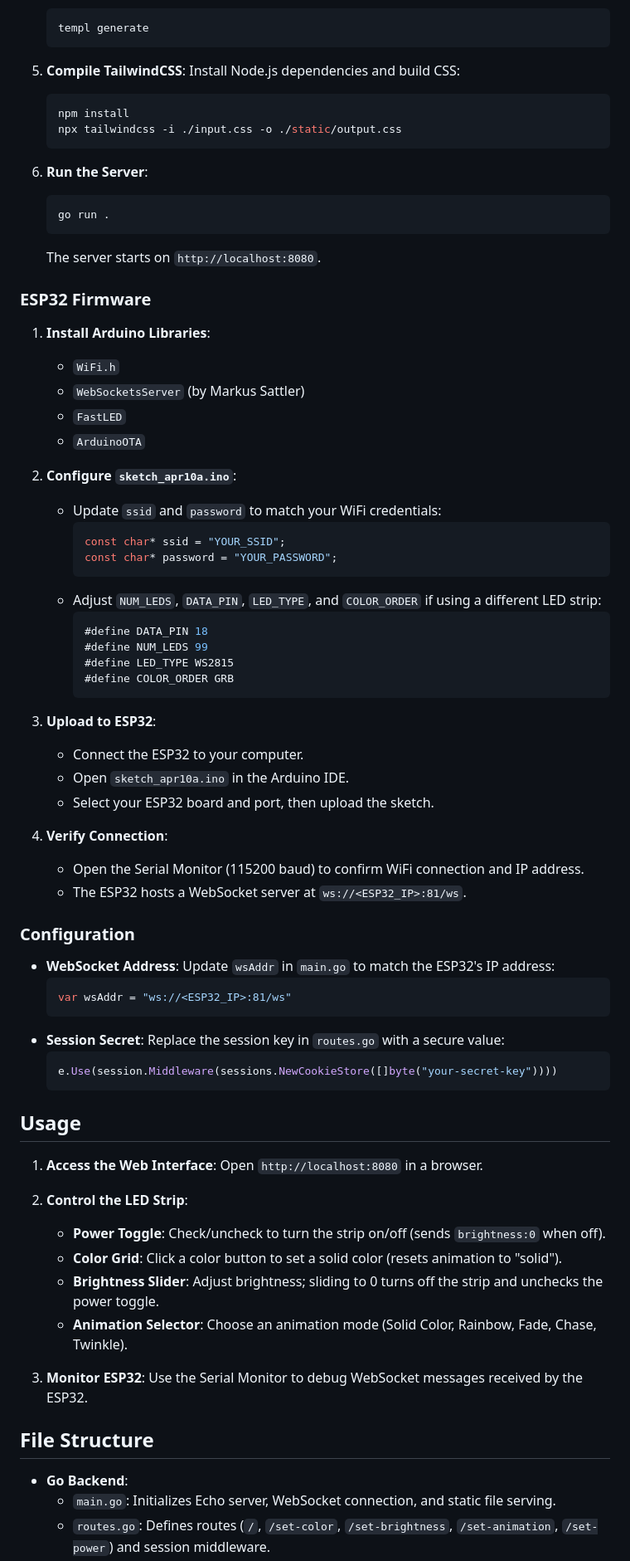
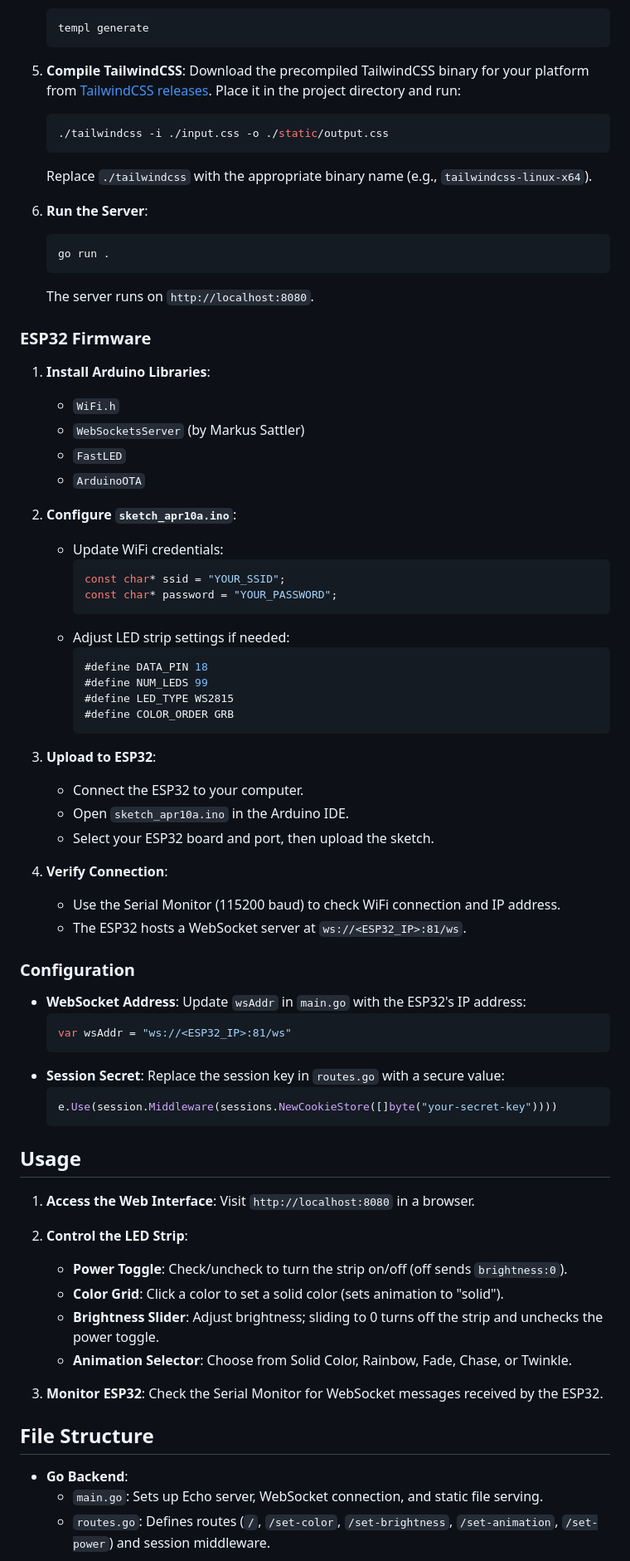
Before and after one commit to augustoguerrero/esp32-rgb, a Markdown page: README.md, the part around the change printed below. Shown: that part at 83% size. Drawn GitHub-style.

````diff
--- a/README.md
+++ b/README.md
@@ -53,17 +54,17 @@ This project is a web-based application to control an ESP32-connected RGB LED st
    ```
 
 5. **Compile TailwindCSS**:
-   Install Node.js dependencies and build CSS:
+   Download the precompiled TailwindCSS binary for your platform from [TailwindCSS releases](https://github.com/tailwindlabs/tailwindcss/releases). Place it in the project directory and run:
    ```bash
-   npm install
-   npx tailwindcss -i ./input.css -o ./static/output.css
+   ./tailwindcss -i ./input.css -o ./static/output.css
    ```
+   Replace `./tailwindcss` with the appropriate binary name (e.g., `tailwindcss-linux-x64`).
 
 6. **Run the Server**:
    ```bash
    go run .
    ```
-   The server starts on `http://localhost:8080`.
+   The server runs on `http://localhost:8080`.
 
 ### ESP32 Firmware
 1. **Install Arduino Libraries**:
@@ -73,12 +74,12 @@ This project is a web-based application to control an ESP32-connected RGB LED st
     - `ArduinoOTA`
 
 2. **Configure `sketch_apr10a.ino`**:
-    - Update `ssid` and `password` to match your WiFi credentials:
+    - Update WiFi credentials:
       ```cpp
       const char* ssid = "YOUR_SSID";
       const char* password = "YOUR_PASSWORD";
       ```
-    - Adjust `NUM_LEDS`, `DATA_PIN`, `LED_TYPE`, and `COLOR_ORDER` if using a different LED strip:
+    - Adjust LED strip settings if needed:
       ```cpp
       #define DATA_PIN 18
       #define NUM_LEDS 99
@@ -92,12 +93,12 @@ This project is a web-based application to control an ESP32-connected RGB LED st
     - Select your ESP32 board and port, then upload the sketch.
 
 4. **Verify Connection**:
-    - Open the Serial Monitor (115200 baud) to confirm WiFi connection and IP address.
+    - Use the Serial Monitor (115200 baud) to check WiFi connection and IP address.
     - The ESP32 hosts a WebSocket server at `ws://<ESP32_IP>:81/ws`.
 
 ### Configuration
 - **WebSocket Address**:
-  Update `wsAddr` in `main.go` to match the ESP32's IP address:
+  Update `wsAddr` in `main.go` with the ESP32's IP address:
   ```go
   var wsAddr = "ws://<ESP32_IP>:81/ws"
   ```
@@ -109,18 +110,18 @@ This project is a web-based application to control an ESP32-connected RGB LED st
 
 ## Usage
 1. **Access the Web Interface**:
-   Open `http://localhost:8080` in a browser.
+   Visit `http://localhost:8080` in a browser.
 
 2. **Control the LED Strip**:
-    - **Power Toggle**: Check/uncheck to turn the strip on/off (sends `brightness:0` when off).
-    - **Color Grid**: Click a color button to set a solid color (resets animation to "solid").
+    - **Power Toggle**: Check/uncheck to turn the strip on/off (off sends `brightness:0`).
+    - **Color Grid**: Click a color to set a solid color (sets animation to "solid").
     - **Brightness Slider**: Adjust brightness; sliding to 0 turns off the strip and unchecks the power toggle.
-    - **Animation Selector**: Choose an animation mode (Solid Color, Rainbow, Fade, Chase, Twinkle).
+    - **Animation Selector**: Choose from Solid Color, Rainbow, Fade, Chase, or Twinkle.
 
 3. **Monitor ESP32**:
-   Use the Serial Monitor to debug WebSocket messages received by the ESP32.
+   Check the Serial Monitor for WebSocket messages received by the ESP32.
 
 ## File Structure
 - **Go Backend**:
-    - `main.go`: Initializes Echo server, WebSocket connection, and static file serving.
+    - `main.go`: Sets up Echo server, WebSocket connection, and static file serving.
     - `routes.go`: Defines routes (`/`, `/set-color`, `/set-brightness`, `/set-animation`, `/set-power`) and session middleware.
````
Also changed, not shown: other parts of README.md (+30 -46 lines).
